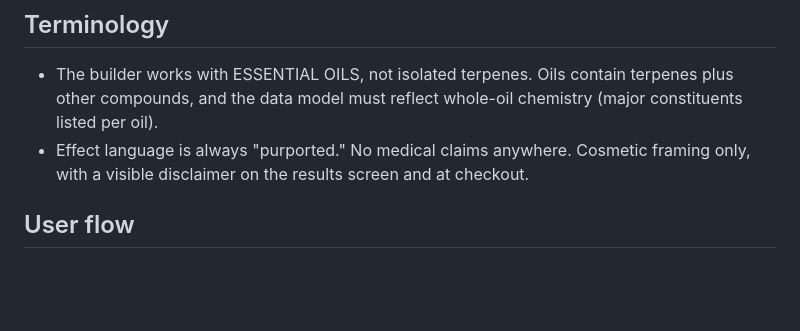
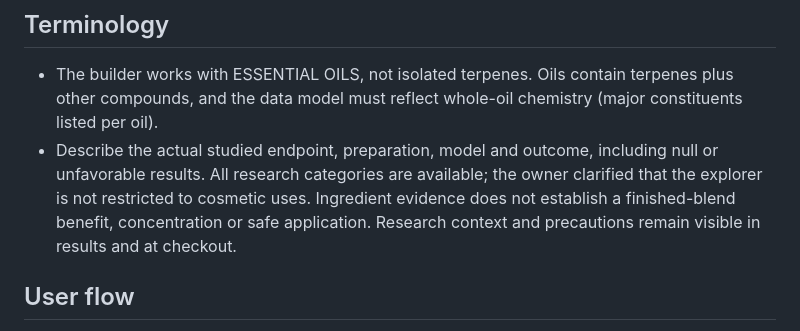
Before and after one commit to AlexBorsody/terpene-lab, a Markdown page: blend-builder-spec.md, the part around the change. Rendered like a GitHub page; blank space fills up the shorter version.

```diff
--- a/blend-builder-spec.md
+++ b/blend-builder-spec.md
@@ -26,7 +26,7 @@ The logic and the information are as complex as possible. The delivery, shipping
 ## Terminology
 
 - The builder works with ESSENTIAL OILS, not isolated terpenes. Oils contain terpenes plus other compounds, and the data model must reflect whole-oil chemistry (major constituents listed per oil).
-- Effect language is always "purported." No medical claims anywhere. Cosmetic framing only, with a visible disclaimer on the results screen and at checkout.
+- Describe the actual studied endpoint, preparation, model and outcome, including null or unfavorable results. All research categories are available; the owner clarified that the explorer is not restricted to cosmetic uses. Ingredient evidence does not establish a finished-blend benefit, concentration or safe application. Research context and precautions remain visible in results and at checkout.
 
 ## User flow
 
```
Also changed, not shown: README.md (+1 -1 lines).
